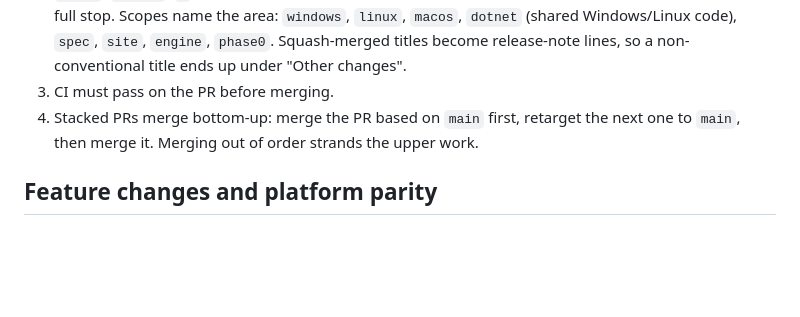
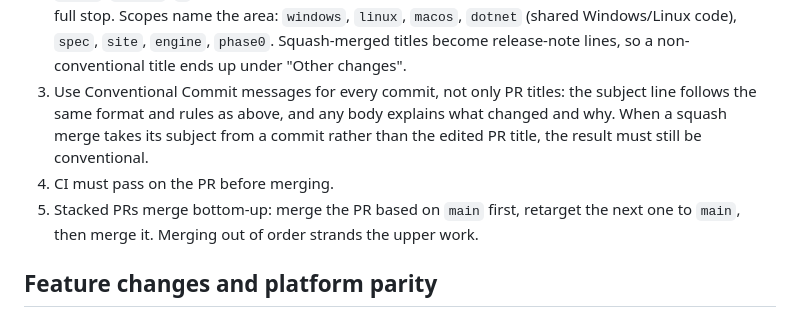
Before and after one commit to shaztechio/alunan-app, a Markdown page: AGENTS.md, the part around the change. Rendered like a GitHub page; blank space fills up the shorter version.

Commit message:
docs: require conventional commit messages for every commit (#5)
Extend the pull-request rules so individual commit messages, not only PR
titles, follow the Conventional Commit format.

Co-authored-by: Claude Opus 5.5 <noreply@anthropic.com>

```diff
--- a/AGENTS.md
+++ b/AGENTS.md
@@ -41,8 +41,12 @@ the automated version-bump commit a release workflow pushes (see Releases).
    `dotnet` (shared Windows/Linux code), `spec`, `site`, `engine`, `phase0`.
    Squash-merged titles become release-note lines, so a non-conventional title
    ends up under "Other changes".
-3. CI must pass on the PR before merging.
-4. Stacked PRs merge bottom-up: merge the PR based on `main` first, retarget the
+3. Use Conventional Commit messages for every commit, not only PR titles: the
+   subject line follows the same format and rules as above, and any body
+   explains what changed and why. When a squash merge takes its subject from a
+   commit rather than the edited PR title, the result must still be conventional.
+4. CI must pass on the PR before merging.
+5. Stacked PRs merge bottom-up: merge the PR based on `main` first, retarget the
    next one to `main`, then merge it. Merging out of order strands the upper work.
 
 ## Feature changes and platform parity
```
